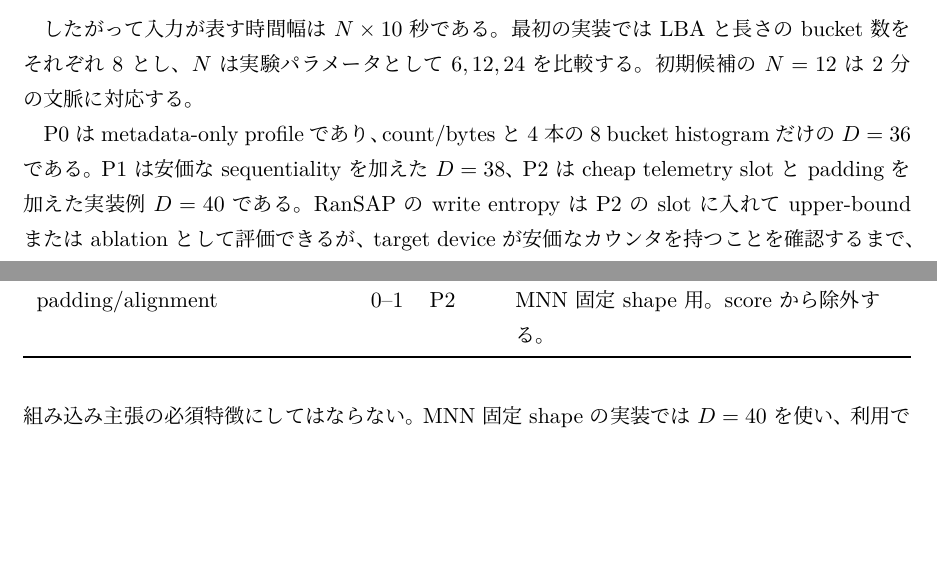
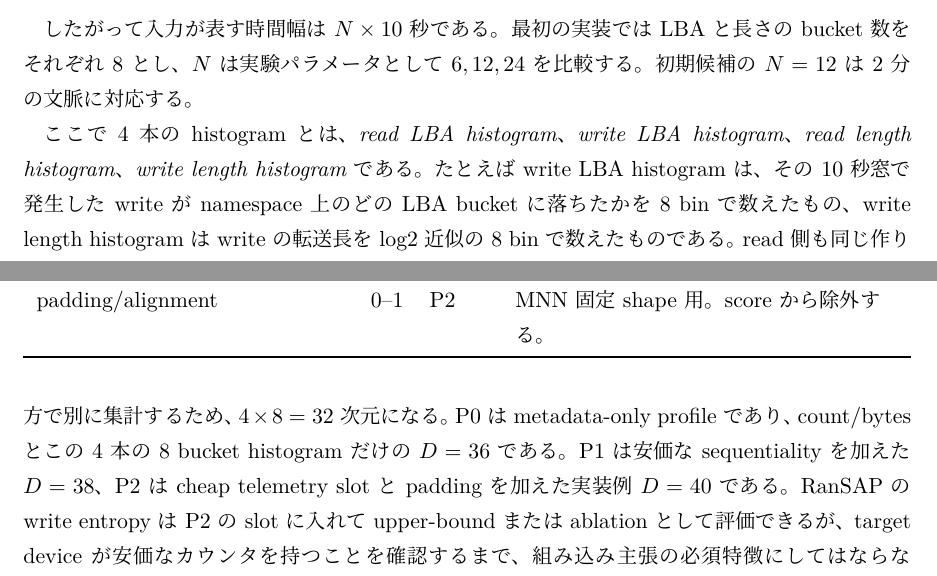
Before and after one commit to t0m0h1r0/research-anomaly, a LaTeX document (paper/main.tex): two parts of pages 6 and 7 of 17 before the commit and two parts of pages 6 and 7 of 18 after it, joined at a grey line, cut so that both start at the same text, the shorter picture padded with empty space. Compiled offline with XeLaTeX.

Commit message:
Clarify histogram feature groups

```diff
--- a/paper/main.tex
+++ b/paper/main.tex
@@ -361,7 +361,14 @@ $6,12,24$ を比較する。初期候補の $N=12$ は 2 分の文脈に対応
   \end{tabularx}
 \end{table}
 
-P0 は metadata-only profile であり、count/bytes と 4 本の 8 bucket histogram だけの
+ここで 4 本の histogram とは、
+\emph{read LBA histogram}、\emph{write LBA histogram}、
+\emph{read length histogram}、\emph{write length histogram} である。
+たとえば write LBA histogram は、その 10 秒窓で発生した write が
+namespace 上のどの LBA bucket に落ちたかを 8 bin で数えたもの、
+write length histogram は write の転送長を log2 近似の 8 bin で数えたものである。
+read 側も同じ作り方で別に集計するため、$4 \times 8=32$ 次元になる。
+P0 は metadata-only profile であり、count/bytes とこの 4 本の 8 bucket histogram だけの
 $D=36$ である。P1 は安価な sequentiality を加えた $D=38$、P2 は cheap telemetry
 slot と padding を加えた実装例 $D=40$ である。RanSAP の write entropy は
 P2 の slot に入れて upper-bound または ablation として評価できるが、
```
